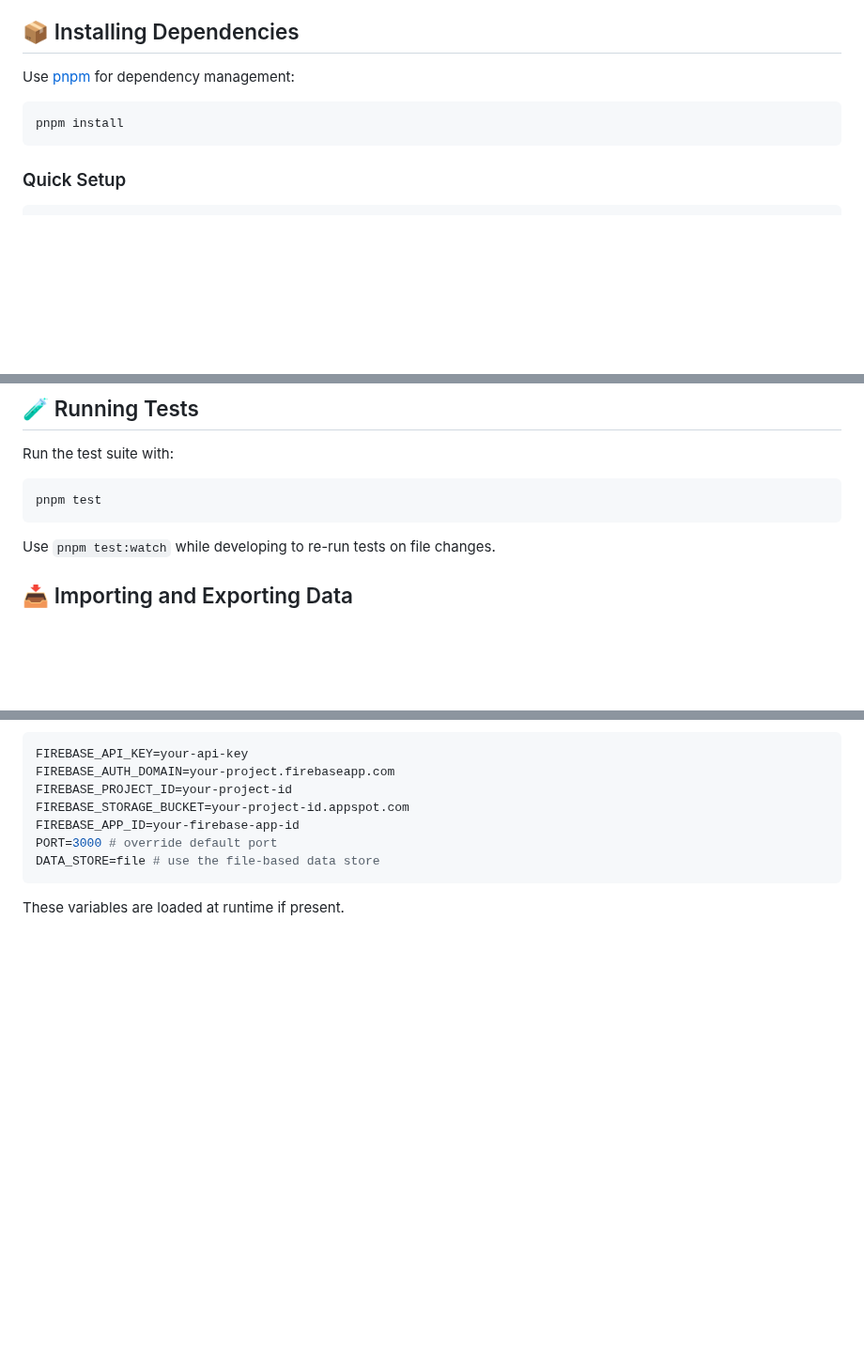
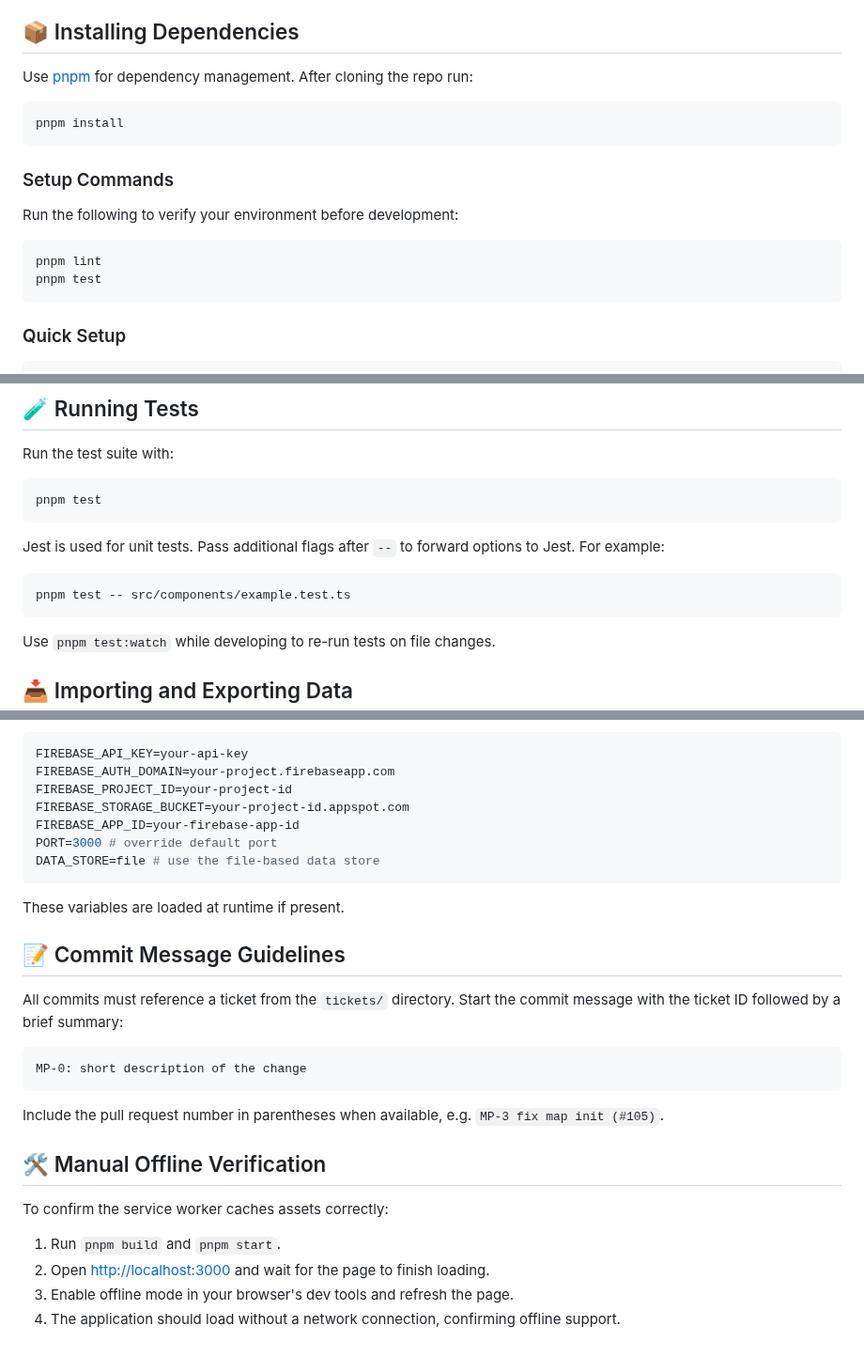
Before and after one commit to lrpthomas/new, a Markdown page: README.md, 3 parts joined by grey strips. Shown at 94% size. Drawn GitHub-style; blank space fills up the shorter version.

Commit message:
MP-6: expand README with setup and commit guidelines

````diff
--- a/README.md
+++ b/README.md
@@ -20,10 +20,19 @@ Maptap is a browser-based tool for visualizing, editing, and exporting geospatia
 
 ## 📦 Installing Dependencies
 
-Use [pnpm](https://pnpm.io/) for dependency management:
+Use [pnpm](https://pnpm.io/) for dependency management. After cloning the repo run:
 
 ```bash
 pnpm install
+```
+
+### Setup Commands
+
+Run the following to verify your environment before development:
+
+```bash
+pnpm lint
+pnpm test
 ```
 
 ### Quick Setup
@@ -77,6 +86,12 @@ Run the test suite with:
 
 ```bash
 pnpm test
+```
+
+Jest is used for unit tests. Pass additional flags after `--` to forward options to Jest. For example:
+
+```bash
+pnpm test -- src/components/example.test.ts
 ```
 
 Use `pnpm test:watch` while developing to re-run tests on file changes.
@@ -144,3 +159,22 @@ DATA_STORE=file # use the file-based data store
 ```
 
 These variables are loaded at runtime if present.
+
+## 📝 Commit Message Guidelines
+
+All commits must reference a ticket from the `tickets/` directory. Start the commit message with the ticket ID followed by a brief summary:
+
+```text
+MP-0: short description of the change
+```
+
+Include the pull request number in parentheses when available, e.g. `MP-3 fix map init (#105)`.
+
+## 🛠️ Manual Offline Verification
+
+To confirm the service worker caches assets correctly:
+
+1. Run `pnpm build` and `pnpm start`.
+2. Open [http://localhost:3000](http://localhost:3000) and wait for the page to finish loading.
+3. Enable offline mode in your browser's dev tools and refresh the page.
+4. The application should load without a network connection, confirming offline support.
````
